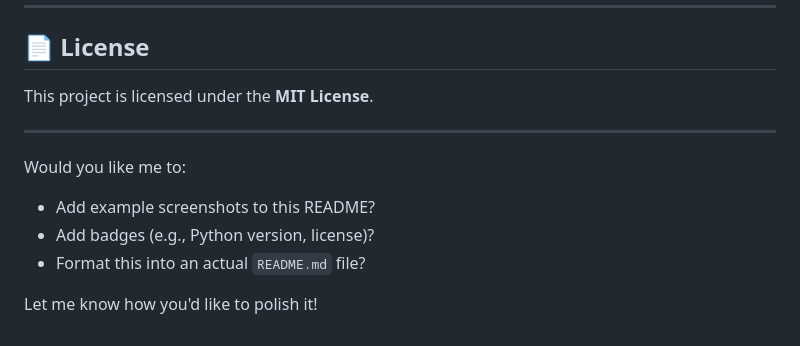
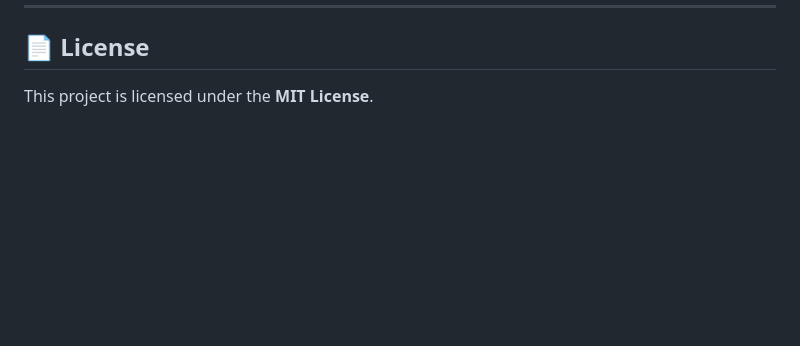
Before and after one commit to Lakshaygoel4321/Cancer-Outcome-Prediction, a Markdown page: README.md, the part around the change. GitHub-like rendering; blank space fills up the shorter version.

```diff
--- a/README.md
+++ b/README.md
@@ -150,12 +150,3 @@ Feel free to fork this repo, submit pull requests, or open issues to collaborate
 
 ## 📄 **License**
 This project is licensed under the **MIT License**.
-
----
-
-Would you like me to:
-- Add example screenshots to this README?
-- Add badges (e.g., Python version, license)?
-- Format this into an actual `README.md` file?
-
-Let me know how you'd like to polish it!
```
